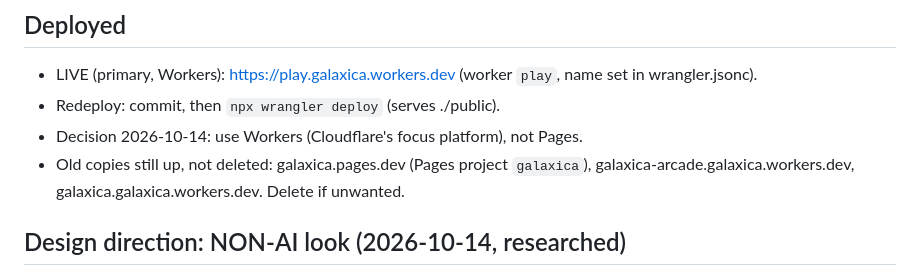
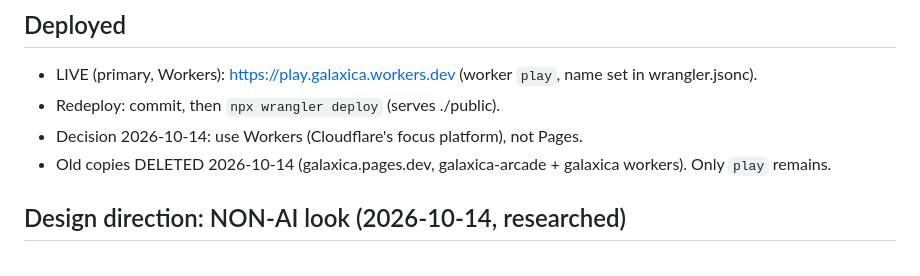
Before and after one commit to aaron1612n-cmd/galaxica, a Markdown page: GalaxicaHostingrunbook.md, the part around the change. GitHub-like rendering.

Commit message:
Runbook: old deployments deleted
Co-Authored-By: Claude Sonnet 5.5 <noreply@anthropic.com>
Claude-Session: https://claude.ai/code/session_01E823uU76yAgRM5ghmnZvsN

```diff
--- a/GalaxicaHostingrunbook.md
+++ b/GalaxicaHostingrunbook.md
@@ -36,7 +36,7 @@ Host website(s) AND the Galaxica game for repo `aaron1612n-cmd/galaxica` using C
 - LIVE (primary, Workers): https://play.galaxica.workers.dev (worker `play`, name set in wrangler.jsonc).
 - Redeploy: commit, then `npx wrangler deploy` (serves ./public).
 - Decision 2026-10-14: use Workers (Cloudflare's focus platform), not Pages.
-- Old copies still up, not deleted: galaxica.pages.dev (Pages project `galaxica`), galaxica-arcade.galaxica.workers.dev, galaxica.galaxica.workers.dev. Delete if unwanted.
+- Old copies DELETED 2026-10-14 (galaxica.pages.dev, galaxica-arcade + galaxica workers). Only `play` remains.
 
 ## Design direction: NON-AI look (2026-10-14, researched)
 Research (prg.sh purple-gradient post, impeccable.style/slop, capitalandcompute fix-ai-slop): AI tells = purple/cyan gradients, glass cards, glow shadows, gradient text, Inter, centered hero + 3 cards, emoji icons.
```
